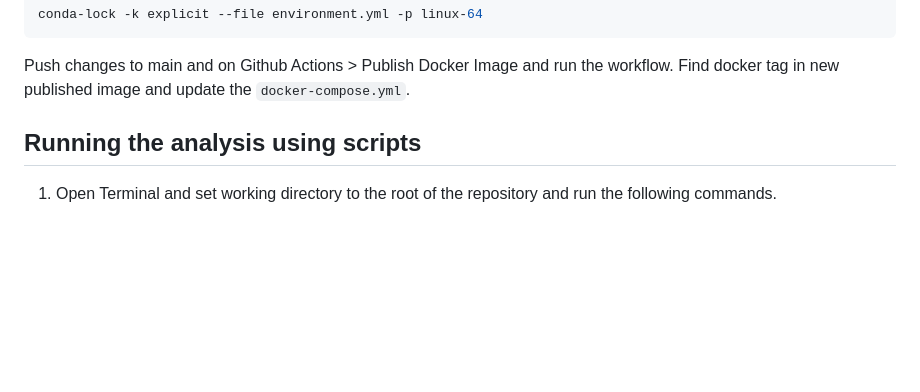
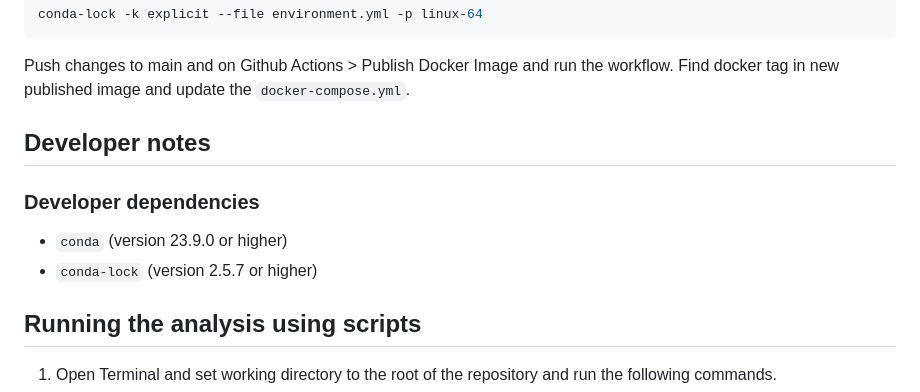
Before and after one commit to UBC-MDS/obesity-classifier-group17, a Markdown page: README.md, the part around the change. Drawn GitHub-style; blank space fills up the shorter version.

Commit message:
Add developer note to README

````diff
--- a/README.md
+++ b/README.md
@@ -39,6 +39,13 @@ conda-lock -k explicit --file environment.yml -p linux-64
 ```
 
 Push changes to main and on Github Actions > Publish Docker Image and run the workflow. Find docker tag in new published image and update the `docker-compose.yml`.
+
+## Developer notes
+
+### Developer dependencies
+
+- `conda` (version 23.9.0 or higher)
+- `conda-lock` (version 2.5.7 or higher)
 
 ## Running the analysis using scripts
 
````
